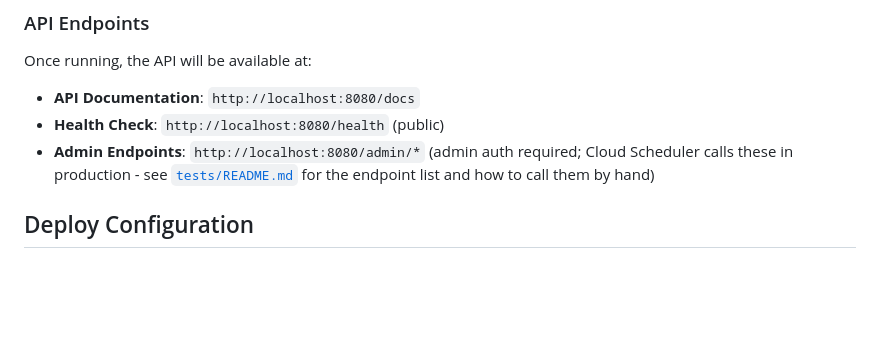
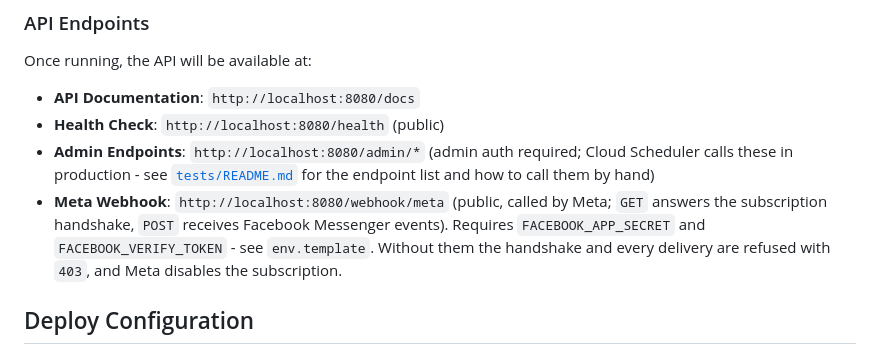
Before and after one commit to vietwillnguyen/vietnam-hearts, a Markdown page: README.md, the part around the change. GitHub-like rendering; blank space fills up the shorter version.

Commit message:
no-mistakes(document): fix stale middleware docs and document the meta webhook

```diff
--- a/README.md
+++ b/README.md
@@ -167,6 +167,7 @@ Once running, the API will be available at:
 - **API Documentation**: `http://localhost:8080/docs`
 - **Health Check**: `http://localhost:8080/health` (public)
 - **Admin Endpoints**: `http://localhost:8080/admin/*` (admin auth required; Cloud Scheduler calls these in production - see [`tests/README.md`](tests/README.md) for the endpoint list and how to call them by hand)
+- **Meta Webhook**: `http://localhost:8080/webhook/meta` (public, called by Meta; `GET` answers the subscription handshake, `POST` receives Facebook Messenger events). Requires `FACEBOOK_APP_SECRET` and `FACEBOOK_VERIFY_TOKEN` - see `env.template`. Without them the handshake and every delivery are refused with `403`, and Meta disables the subscription.
 
 ## Deploy Configuration
 
```
Also changed, not shown: app/middleware/README.md (+10 -13 lines).
